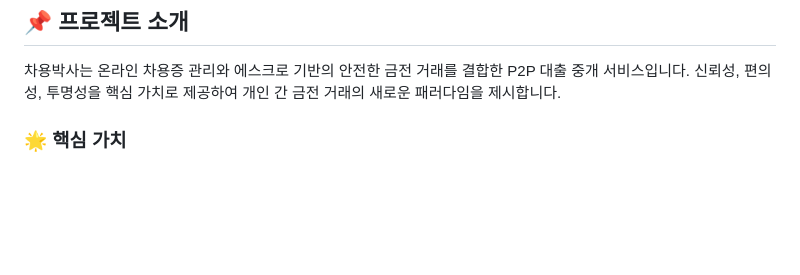
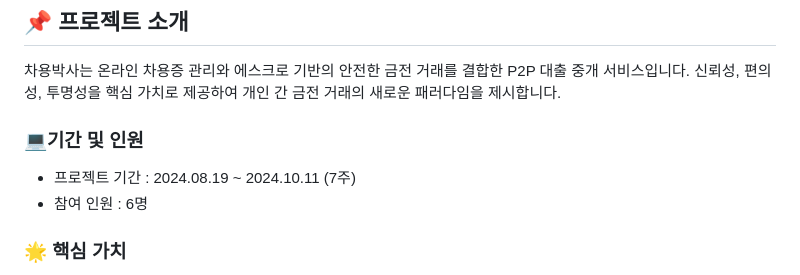
Before and after one commit to jijongkwon/DrCha, a Markdown page: README.md, the part around the change. Rendered like a GitHub page; blank space fills up the shorter version.

Commit message:
docs : readme 작성

```diff
--- a/README.md
+++ b/README.md
@@ -7,6 +7,11 @@
 ## 📌 프로젝트 소개
 
 차용박사는 온라인 차용증 관리와 에스크로 기반의 안전한 금전 거래를 결합한 P2P 대출 중개 서비스입니다. 신뢰성, 편의성, 투명성을 핵심 가치로 제공하여 개인 간 금전 거래의 새로운 패러다임을 제시합니다.
+
+### 💻기간 및 인원
+
+- 프로젝트 기간 : 2024.08.19 ~ 2024.10.11 (7주)
+- 참여 인원 : 6명
 
 ### 🌟 핵심 가치
 
```
